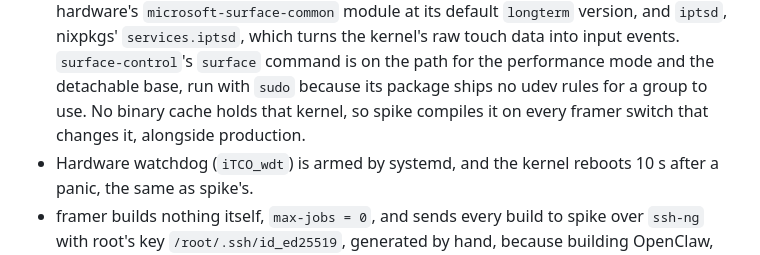
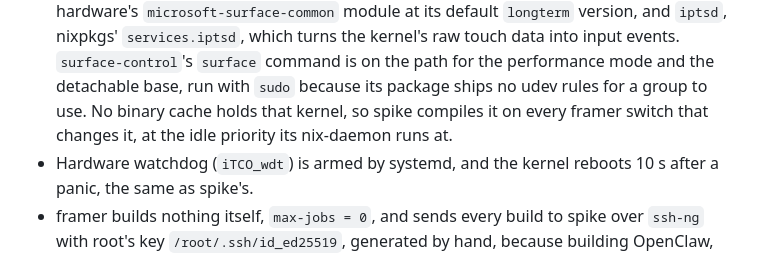
Before and after one commit to kranners/jimbo, a Markdown page: .claude/CLAUDE.md, the part around the change. GitHub-like rendering.

```diff
--- a/.claude/CLAUDE.md
+++ b/.claude/CLAUDE.md
@@ -169,7 +169,7 @@ Sleep, suspend and hibernate are disabled, and logind ignores the lid switch and
   Bluetooth is off: linux-surface documents the Marvell wifi as unreliable while it is on.
   Its touchscreen needs linux-surface's patched kernel, which `modules/hosts/framer/surface.nix` takes from nixos-hardware's `microsoft-surface-common` module at its default `longterm` version, and `iptsd`, nixpkgs' `services.iptsd`, which turns the kernel's raw touch data into input events.
   `surface-control`'s `surface` command is on the path for the performance mode and the detachable base, run with `sudo` because its package ships no udev rules for a group to use.
-  No binary cache holds that kernel, so spike compiles it on every framer switch that changes it, alongside production.
+  No binary cache holds that kernel, so spike compiles it on every framer switch that changes it, at the idle priority its nix-daemon runs at.
 - Hardware watchdog (`iTCO_wdt`) is armed by systemd, and the kernel reboots 10 s after a panic, the same as spike's.
 - framer builds nothing itself, `max-jobs = 0`, and sends every build to spike over `ssh-ng` with root's key `/root/.ssh/id_ed25519`, generated by hand, because building OpenClaw, which no binary cache holds, runs the Surface out of memory.
   Regenerating that key means updating `framerRootKey` in `modules/hosts/spike/remote-builder.nix` from `sudo cat /root/.ssh/id_ed25519.pub` on framer.
```
Also changed, not shown: CHANGELOG.md (+1 -0 lines).
